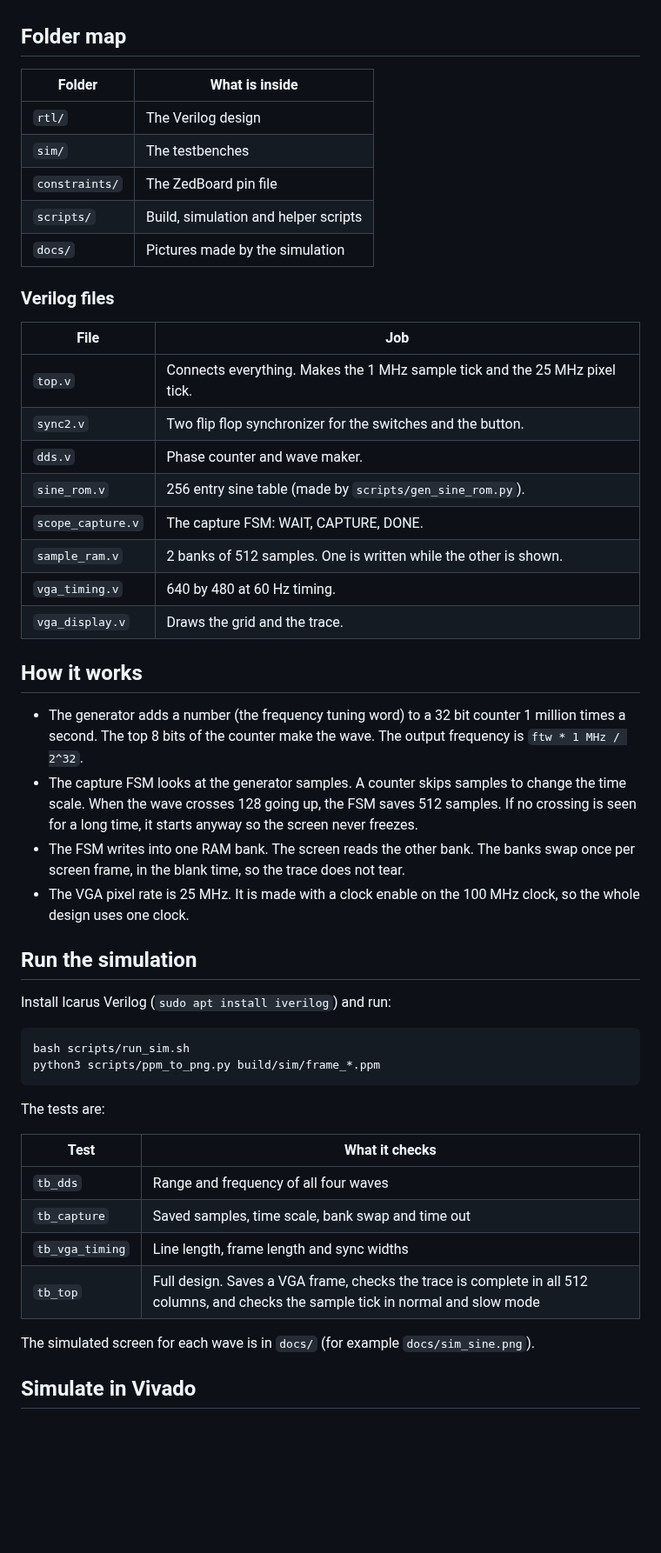
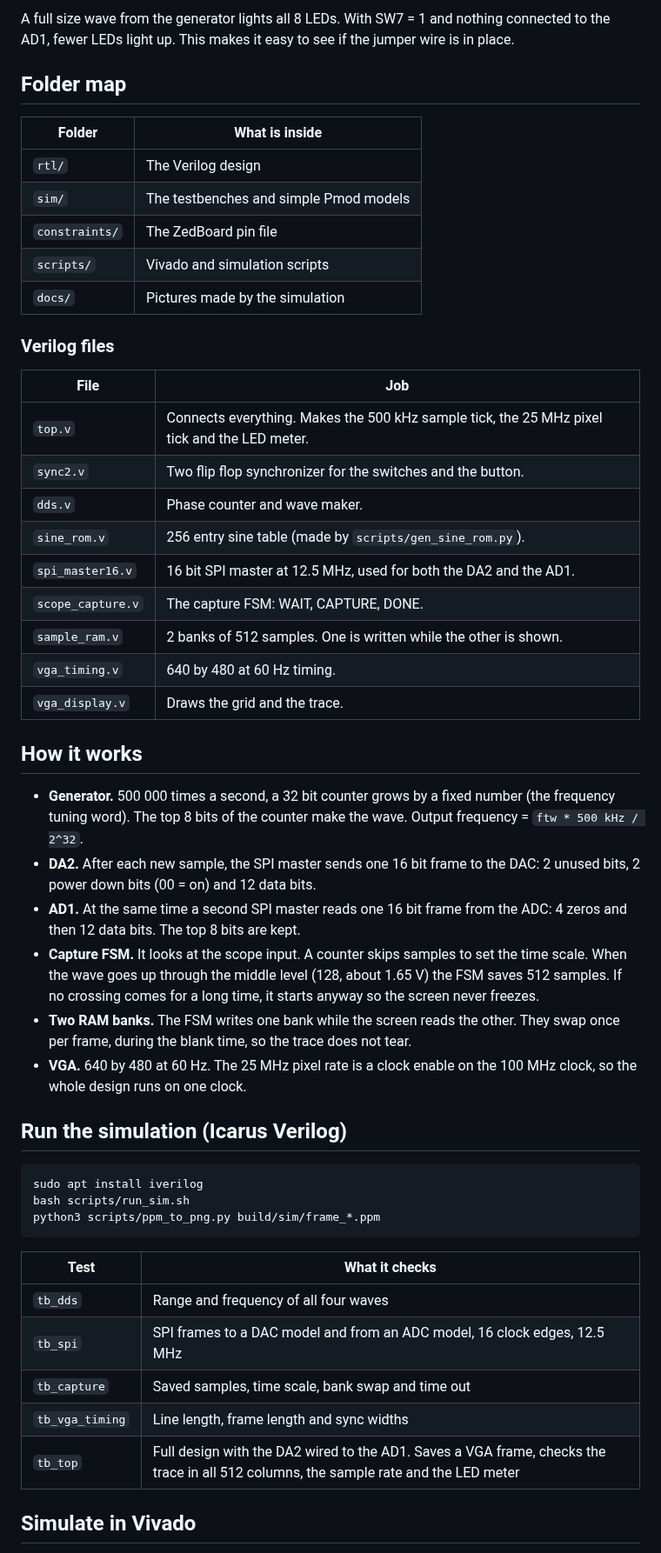
Before and after one commit to Kanhai-d/news-classifier, a Markdown page: fpga-function-gen-scope/README.md, the part around one of its changes. Shown at 87% size. GitHub-like rendering; blank space fills up the shorter version.

````diff
--- a/fpga-function-gen-scope/README.md
+++ b/fpga-function-gen-scope/README.md
@@ -26,22 +52,25 @@ Tip: for about two cycles on the screen, use 1 kHz with time scale 01, 100 Hz wi
+A full size wave from the generator lights all 8 LEDs. With SW7 = 1 and nothing connected
+to the AD1, fewer LEDs light up. This makes it easy to see if the jumper wire is in place.
 
 ## Folder map
 
 | Folder | What is inside |
 | --- | --- |
 | `rtl/` | The Verilog design |
-| `sim/` | The testbenches |
+| `sim/` | The testbenches and simple Pmod models |
 | `constraints/` | The ZedBoard pin file |
-| `scripts/` | Build, simulation and helper scripts |
+| `scripts/` | Vivado and simulation scripts |
 | `docs/` | Pictures made by the simulation |
 
 ### Verilog files
 
 | File | Job |
 | --- | --- |
-| `top.v` | Connects everything. Makes the 1 MHz sample tick and the 25 MHz pixel tick. |
+| `top.v` | Connects everything. Makes the 500 kHz sample tick, the 25 MHz pixel tick and the LED meter. |
 | `sync2.v` | Two flip flop synchronizer for the switches and the button. |
 | `dds.v` | Phase counter and wave maker. |
 | `sine_rom.v` | 256 entry sine table (made by `scripts/gen_sine_rom.py`). |
+| `spi_master16.v` | 16 bit SPI master at 12.5 MHz, used for both the DA2 and the AD1. |
 | `scope_capture.v` | The capture FSM: WAIT, CAPTURE, DONE. |
 | `sample_ram.v` | 2 banks of 512 samples. One is written while the other is shown. |
 | `vga_timing.v` | 640 by 480 at 60 Hz timing. |
@@ -49,35 +78,36 @@ Tip: for about two cycles on the screen, use 1 kHz with time scale 01, 100 Hz wi
 
 ## How it works
 
-* The generator adds a number (the frequency tuning word) to a 32 bit counter 1 million times a second.
-  The top 8 bits of the counter make the wave.
-  The output frequency is `ftw * 1 MHz / 2^32`.
-* The capture FSM looks at the generator samples. A counter skips samples to change the time scale.
-  When the wave crosses 128 going up, the FSM saves 512 samples.
-  If no crossing is seen for a long time, it starts anyway so the screen never freezes.
-* The FSM writes into one RAM bank. The screen reads the other bank.
-  The banks swap once per screen frame, in the blank time, so the trace does not tear.
-* The VGA pixel rate is 25 MHz. It is made with a clock enable on the 100 MHz clock, so the whole design uses one clock.
+* **Generator.** 500 000 times a second, a 32 bit counter grows by a fixed number (the
+  frequency tuning word). The top 8 bits of the counter make the wave.
+  Output frequency = `ftw * 500 kHz / 2^32`.
+* **DA2.** After each new sample, the SPI master sends one 16 bit frame to the DAC:
+  2 unused bits, 2 power down bits (00 = on) and 12 data bits.
+* **AD1.** At the same time a second SPI master reads one 16 bit frame from the ADC:
+  4 zeros and then 12 data bits. The top 8 bits are kept.
+* **Capture FSM.** It looks at the scope input. A counter skips samples to set the time scale.
+  When the wave goes up through the middle level (128, about 1.65 V) the FSM saves 512 samples.
+  If no crossing comes for a long time, it starts anyway so the screen never freezes.
+* **Two RAM banks.** The FSM writes one bank while the screen reads the other.
+  They swap once per frame, during the blank time, so the trace does not tear.
+* **VGA.** 640 by 480 at 60 Hz. The 25 MHz pixel rate is a clock enable on the 100 MHz clock,
+  so the whole design runs on one clock.
 
-## Run the simulation
-
-Install Icarus Verilog (`sudo apt install iverilog`) and run:
+## Run the simulation (Icarus Verilog)
 
 ```
+sudo apt install iverilog
 bash scripts/run_sim.sh
 python3 scripts/ppm_to_png.py build/sim/frame_*.ppm
 ```
 
-The tests are:
-
 | Test | What it checks |
 | --- | --- |
 | `tb_dds` | Range and frequency of all four waves |
+| `tb_spi` | SPI frames to a DAC model and from an ADC model, 16 clock edges, 12.5 MHz |
 | `tb_capture` | Saved samples, time scale, bank swap and time out |
 | `tb_vga_timing` | Line length, frame length and sync widths |
-| `tb_top` | Full design. Saves a VGA frame, checks the trace is complete in all 512 columns, and checks the sample tick in normal and slow mode |
-
-The simulated screen for each wave is in `docs/` (for example `docs/sim_sine.png`).
+| `tb_top` | Full design with the DA2 wired to the AD1. Saves a VGA frame, checks the trace in all 512 columns, the sample rate and the LED meter |
 
 ## Simulate in Vivado
 
````
Also changed, not shown: other parts of fpga-function-gen-scope/README.md (+52 -25 lines), fpga-function-gen-scope/docs/sim_ad1_sine.png (added), fpga-function-gen-scope/docs/sim_ad1_square.png (added), fpga-function-gen-scope/docs/sim_sawtooth.png, fpga-function-gen-scope/docs/sim_sine.png, fpga-function-gen-scope/docs/sim_square.png, fpga-function-gen-scope/docs/sim_triangle.png, 7 other files.
